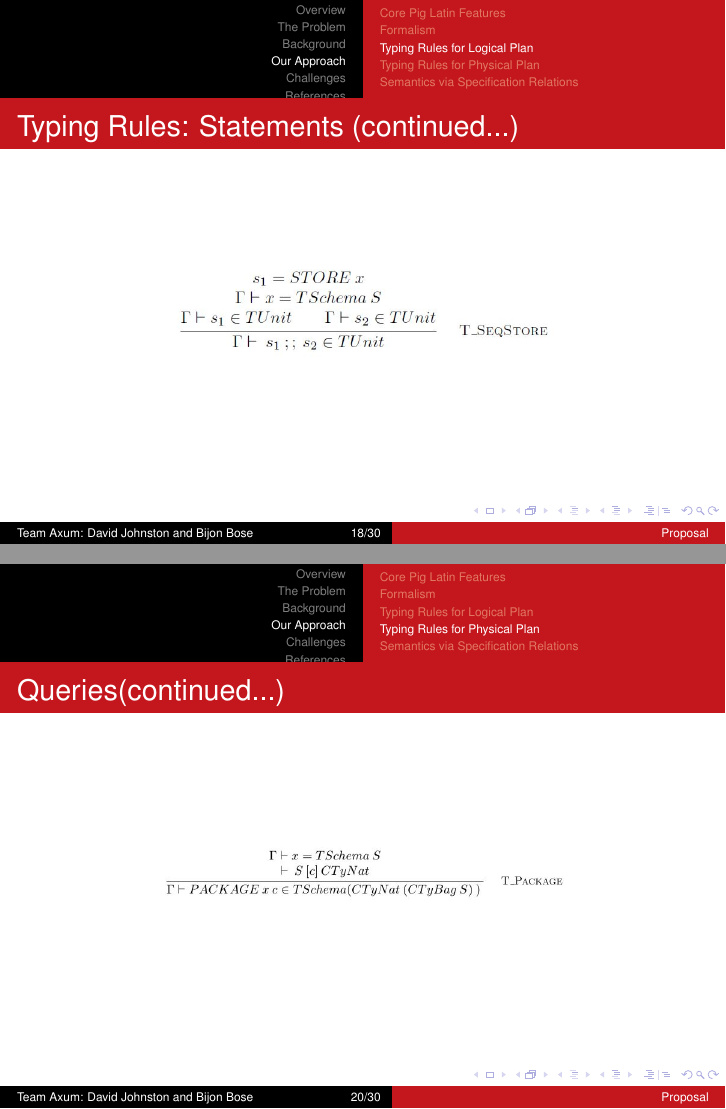
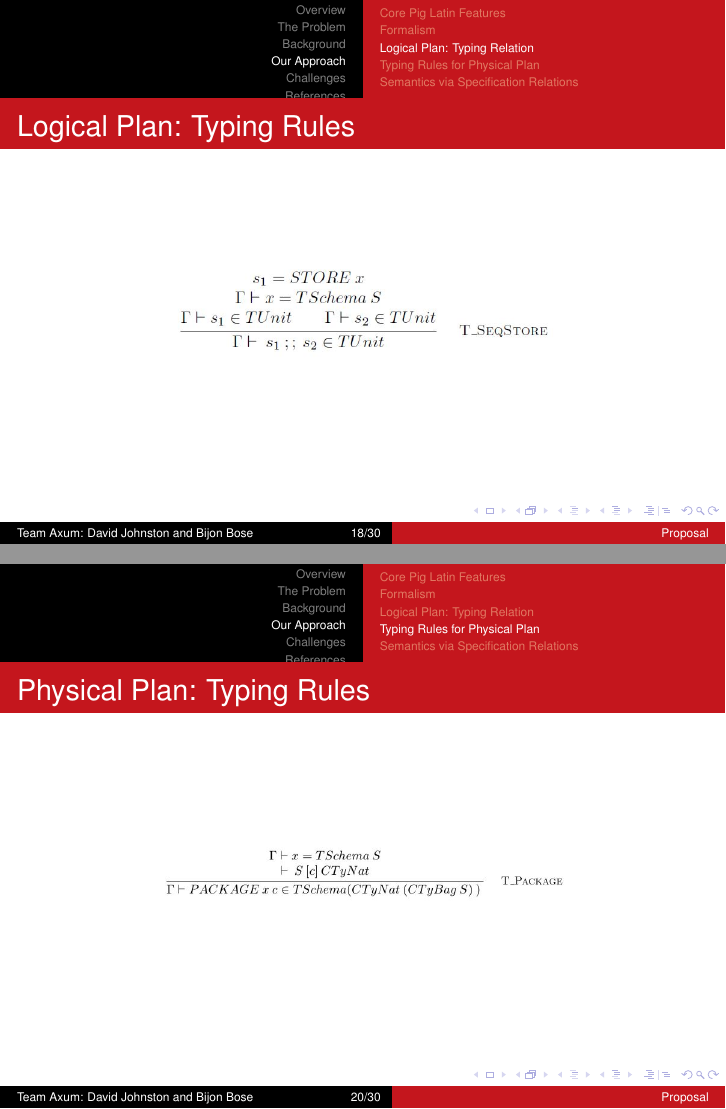
Before and after one commit to isu-cs641s16-axum/FinalPresentation, LaTeX slides (presentation.tex, which reads approach.tex): pages 18 and 20 of 33, joined at a grey line. Compiled offline with pdfLaTeX.

Commit message:
Revise slide title in `approach`

```diff
--- a/approach.tex
+++ b/approach.tex
@@ -34,7 +34,7 @@
 	\end{flushleft}
 \end{frame}
 
-\begin{frame}{Grammar: Terms For Logical Plan}
+\begin{frame}{Logical Plan: Terms}
 \centering
 %	\begin{flushleft}
 %	$ \texttt{tm} := \qquad\qquad\qquad\qquad\qquad\:\: \texttt{Terms}\hfill$\\
@@ -51,7 +51,7 @@
 \end{frame}
 
 
-\begin{frame}{Grammar: Terms For Physical Plan}
+\begin{frame}{Physical Plan: Terms}
 \centering
 %	\begin{flushleft}
 %	$ \texttt{tm} := \qquad\qquad\qquad\qquad\qquad\:\: \texttt{Terms}\hfill$\\
@@ -98,7 +98,7 @@
 \includegraphics[scale=0.6]{Images/Grammar/Types.JPG}
 \end{frame}
 
-\subsection{Typing Rules for Logical Plan}
+\subsection{Logical Plan: Typing Relation}
 \begin{frame}{Typing Rules: Queries}
 \centering
 %	\begin{mathpar}
@@ -115,7 +115,7 @@
 \includegraphics[scale=0.4]{Images/TypingRules/FilterForeach.JPG}
 \end{frame}
 
-\begin{frame}{Typing Rules: Queries(continued...)}
+\begin{frame}{Logical Plan: Typing Rules}
 \centering
 %	\begin{mathpar}
 %		\inferrule* [Right=\textbf{T\_Group}]
@@ -128,7 +128,7 @@
 \includegraphics[scale=0.4]{Images/TypingRules/Group.JPG}
 \end{frame}
 
-\begin{frame}{Typing Rules: Queries(continued...)}
+\begin{frame}{Logical Plan: Typing Rules}
 \centering
 %	\begin{mathpar}
 %		\inferrule* [Right=\textbf{T\_Join}]
@@ -142,7 +142,7 @@
 \includegraphics[scale=0.4]{Images/TypingRules/Join.JPG}
 \end{frame}
 
-\begin{frame}{Typing Rules: Statements}
+\begin{frame}{Logical Plan: Typing Rules}
 \centering
 %	\begin{mathpar}
 %		\inferrule* [Right=\textbf{T\_Load}]
@@ -160,7 +160,7 @@
 \includegraphics[scale=0.4]{Images/TypingRules/Load_Assign_Store.JPG}
 \end{frame}
 
-\begin{frame}{Typing Rules: Statements (continued...)}
+\begin{frame}{Logical Plan: Typing Rules}
 \centering
 %	\begin{mathpar}
 %		\inferrule* [Right=\textbf{T\_SeqLoad}]
@@ -178,7 +178,7 @@
 \includegraphics[scale=0.4]{Images/TypingRules/SEQ1.JPG}
 \end{frame}
 
-\begin{frame}{Typing Rules: Statements (continued...)}
+\begin{frame}{Logical Plan: Typing Rules}
 \centering
 %	\begin{mathpar}
 %		\inferrule* [Right= \textbf{T\_SeqStore}]
@@ -191,7 +191,7 @@
 \end{frame}
 
 \subsection{Typing Rules for Physical Plan}
-\begin{frame}{Typing Rules: Queries}
+\begin{frame}{Physical Plan: Typing Rules}
 \centering
 %	\begin{mathpar}
 %		\inferrule* [Right=\texttt{T\_LReArrange}]
@@ -206,7 +206,7 @@
 \includegraphics[scale=0.4]{Images/TypingRules/ReArrange.JPG}
 \end{frame}
 
-\begin{frame}{Queries(continued...)}
+\begin{frame}{Physical Plan: Typing Rules}
 \centering
 %	\begin{mathpar}
 %		\inferrule* [Right=\texttt{T\_Package}]
```
Also changed, not shown: approach.tex (10 more changed lines).
